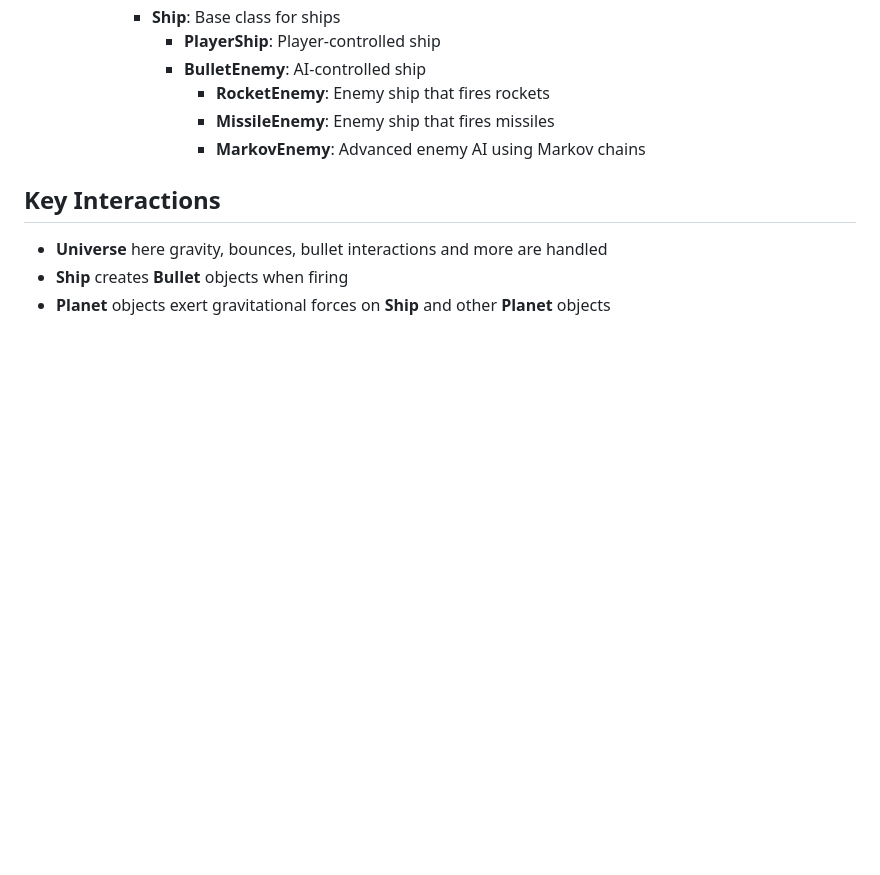
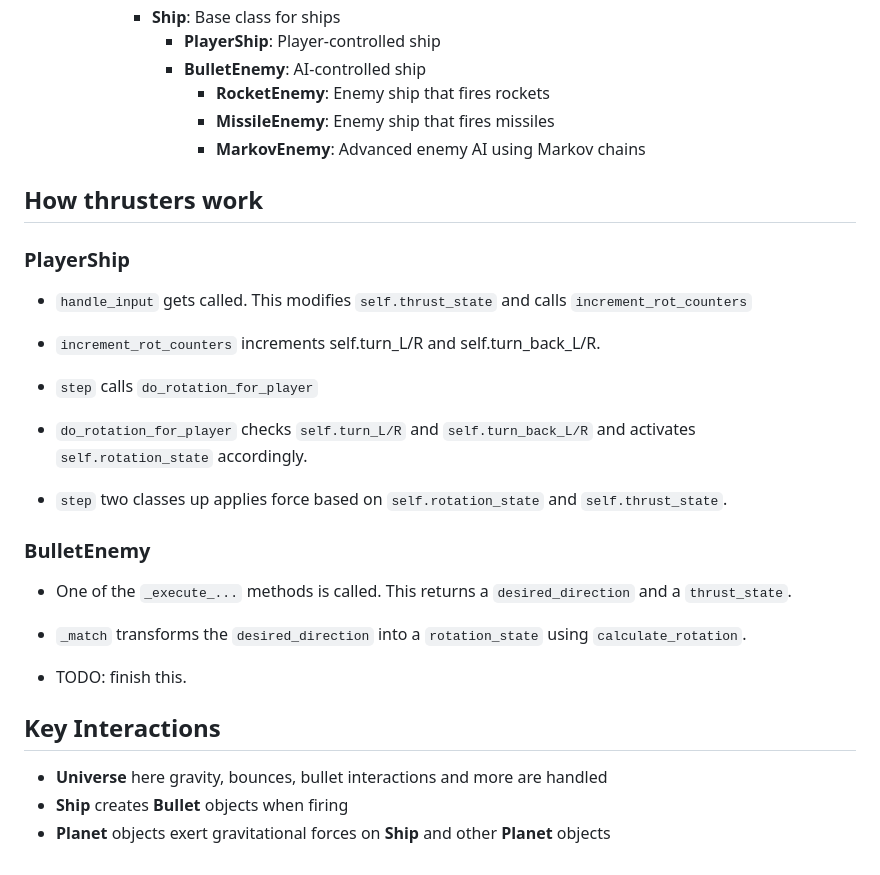
Before and after one commit to Tim2othy/spacegame, a Markdown page: architecture.md, the part around the change. GitHub-like rendering; blank space fills up the shorter version.

Commit message:
add some documentation to .md file and TODO

```diff
--- a/architecture.md
+++ b/architecture.md
@@ -265,6 +265,31 @@ Module implementing the core physics engine and base classes for physical object
 
 
 
+## How thrusters work
+
+### PlayerShip
+
+- `handle_input` gets called. This modifies `self.thrust_state` and calls `increment_rot_counters`
+
+- `increment_rot_counters` increments self.turn_L/R and self.turn_back_L/R.
+
+- `step` calls `do_rotation_for_player`
+
+- `do_rotation_for_player` checks `self.turn_L/R` and `self.turn_back_L/R` and activates `self.rotation_state` accordingly.
+
+- `step` two classes up applies force based on `self.rotation_state` and `self.thrust_state`.
+
+
+### BulletEnemy
+
+- One of the `_execute_...` methods is called. This returns a `desired_direction` and a `thrust_state`.
+
+- `_match` transforms the `desired_direction` into a `rotation_state` using `calculate_rotation`.
+
+- TODO: finish this.
+
+
+
 
 ## Key Interactions
 - **Universe** here gravity, bounces, bullet interactions and more are handled
```
